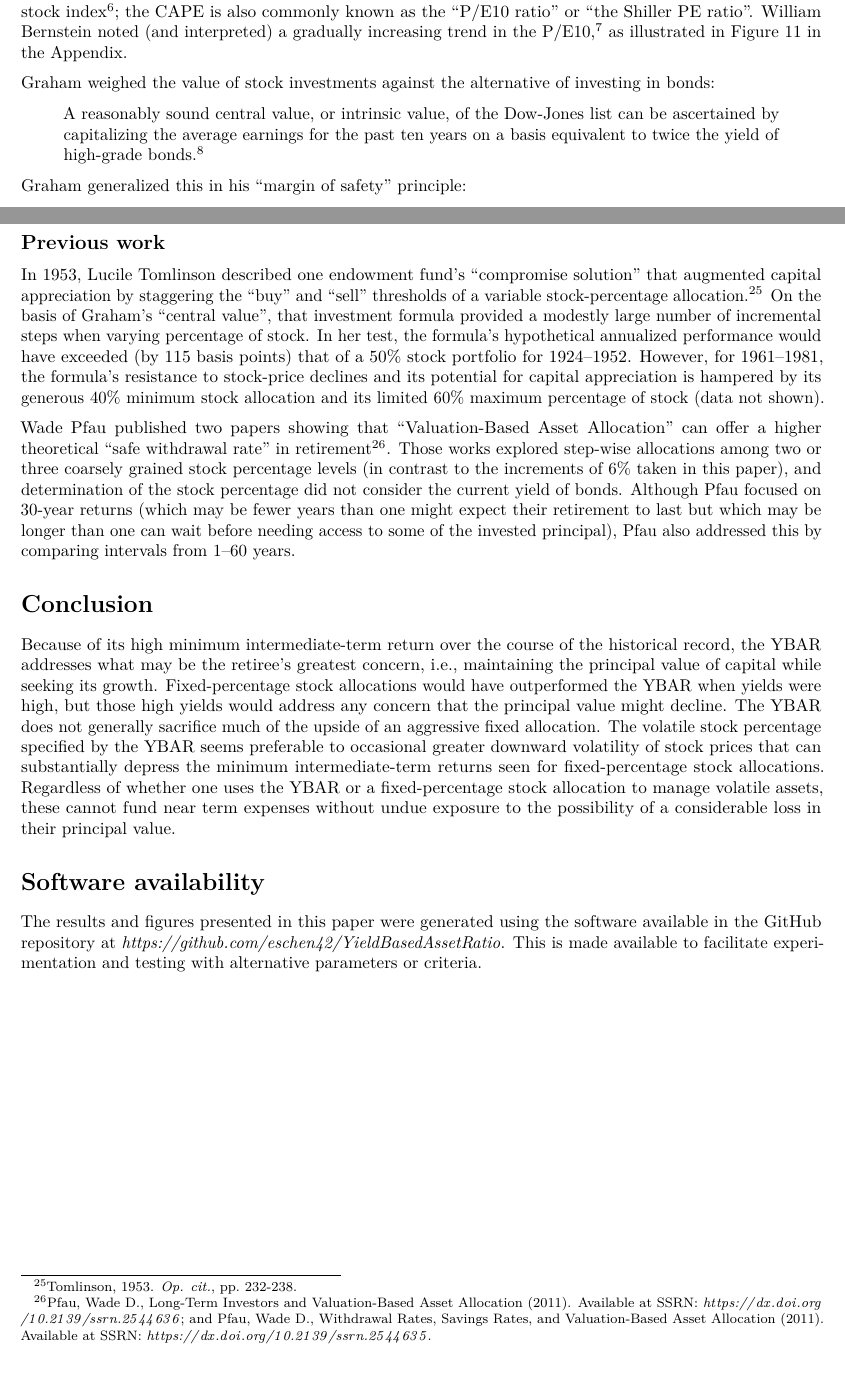
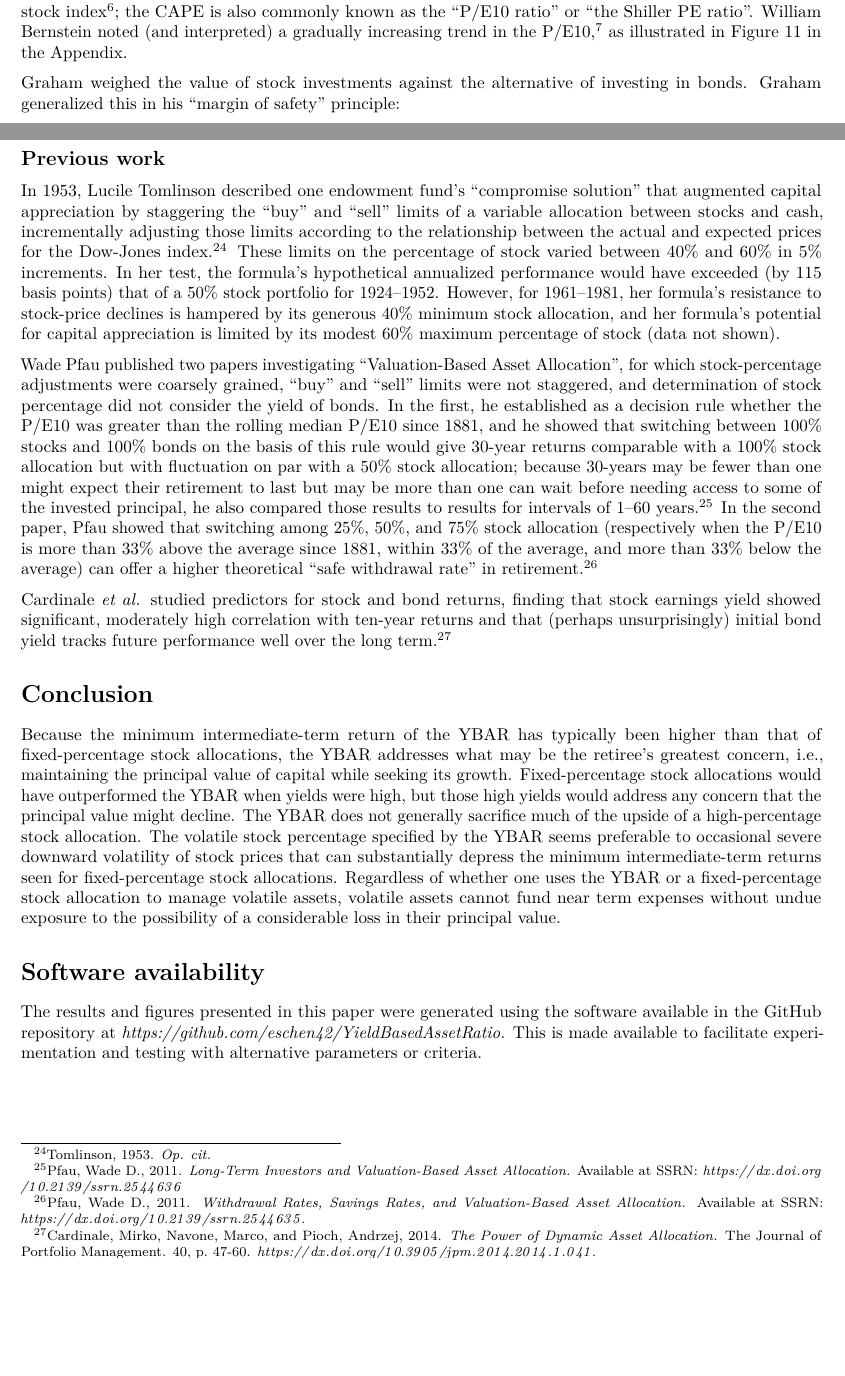
Before and after one commit to eschen42/YieldBasedAssetRatio, an R Markdown document (YieldBasedAssetRatio.Rmd): two parts of pages 3 and 17 of 19, joined at a grey line, cut so that both start at the same text, the shorter picture padded with empty space. Rendered offline with R 4.5, knitr and Pandoc, then LaTeX, with nearby package versions.

Commit message:
adjustments for clarity

```diff
--- a/YieldBasedAssetRatio.Rmd
+++ b/YieldBasedAssetRatio.Rmd
@@ -52,10 +52,7 @@ Robert Shiller defined an analogous "Cyclically Adjusted Price to Earnings Ratio
 William Bernstein noted (and interpreted) a gradually increasing trend in the P/E10,^[Bernstein, William J., 2013. The Paradox of Wealth and the End of History Illusion. Efficient Frontier Advisors.
 [*https://citeseerx.ist.psu.edu/document?repid=rep1&type=pdf&doi=2bb45f3324df5b05c4764f135cfea7ad37f78b33*](https://citeseerx.ist.psu.edu/document?repid=rep1&type=pdf&doi=2bb45f3324df5b05c4764f135cfea7ad37f78b33).  His interpretation: "Both theory and long-run empirical data support the notion that economic growth lowers security returns."] as illustrated in Figure 11 in the Appendix.
 
-Graham weighed the value of stock investments against the alternative of investing in bonds:
-
- > A reasonably sound central value, or intrinsic value, of the Dow-Jones list can be ascertained by capitalizing the average earnings for the past ten years on a basis equivalent to twice the yield of high-grade bonds.^[Benjamin Graham, 1959. *The Intelligent Investor: a book of practical counsel*, second revised edition. Harper. [*https://lccn.loc.gov/59009946*](https://lccn.loc.gov/59009946), p. 267.]
-
+Graham weighed the value of stock investments against the alternative of investing in bonds.
 Graham generalized this in his "margin of safety" principle:
 
 > The function of the margin of safety is, in essence, that of rendering unnecessary an accurate estimate of the future. If the margin is a large one, then it is enough to assume that future earn- ings will not fall far below those of the past in order for an investor to feel sufficiently protected against the vicissitudes of time. ...
@@ -369,18 +365,25 @@ Fixed-percentage stock allocation has as its basis the speculative assumption th
 
 ## Previous work
 
-In 1953, Lucile Tomlinson described one endowment fund's "compromise solution" that augmented capital appreciation by staggering the "buy" and "sell" thresholds of a variable stock-percentage allocation.^[Tomlinson, 1953. *Op. cit.*, pp. 232-238.] On the basis of Graham's "central value", that investment formula provided a modestly large number of incremental steps when varying percentage of stock. In her test, the formula's hypothetical annualized performance would have exceeded (by 115 basis points) that of a 50% stock portfolio for 1924--1952. However, for 1961--1981, the formula's resistance to stock-price declines and its potential for capital appreciation is hampered by its generous 40% minimum stock allocation and its limited 60% maximum percentage of stock (data not shown).
+In 1953, Lucile Tomlinson described one endowment fund's "compromise solution" that augmented capital appreciation by staggering the "buy" and "sell" limits of a variable allocation between stocks and cash, incrementally adjusting those limits according to the relationship between the actual and expected prices for the Dow-Jones index.^[Tomlinson, 1953. *Op. cit.*]  These limits on the percentage of stock varied between 40% and 60% in 5% increments. In her test, the formula's hypothetical annualized performance would have exceeded (by 115 basis points) that of a 50% stock portfolio for 1924--1952. However, for 1961--1981, her formula's resistance to stock-price declines is hampered by its generous 40% minimum stock allocation, and her formula's potential for capital appreciation is limited by its modest 60% maximum percentage of stock (data not shown).
 
-Wade Pfau published two papers showing that "Valuation-Based Asset Allocation" can offer a higher theoretical "safe withdrawal rate" in retirement^[Pfau, Wade D., Long-Term Investors and Valuation-Based Asset Allocation (2011). Available at SSRN: *https://dx.doi.org/10.2139/ssrn.2544636*; and Pfau, Wade D., Withdrawal Rates, Savings Rates, and Valuation-Based Asset Allocation (2011). Available at SSRN: *https://dx.doi.org/10.2139/ssrn.2544635*.].  Those works explored step-wise allocations among two or three coarsely grained stock percentage levels (in contrast to the increments of 6% taken in this paper), and determination of the stock percentage did not consider the current yield of bonds.
-Although Pfau focused on 30-year returns (which may be fewer years than one might expect their retirement to last but which may be longer than one can wait before needing access to some of the invested principal), Pfau also addressed this by comparing intervals from 1--60 years.
+Wade Pfau published two papers investigating "Valuation-Based Asset Allocation", for which
+stock-percentage adjustments were coarsely grained,
+"buy" and "sell" limits were not staggered, and determination of stock percentage did not consider the yield of bonds.
+In the first, he established as a decision rule whether the P/E10 was greater than the rolling median P/E10 since 1881, and he showed that switching between 100% stocks and 100% bonds on the basis of this rule would give 30-year returns comparable with a 100% stock allocation but with fluctuation on par with a 50% stock allocation;
+because 30-years may be fewer than one might expect their retirement to last but may be more than one can wait before needing access to some of the invested principal, he also compared those results to results for intervals of 1--60 years.^[Pfau, Wade D., 2011. *Long-Term Investors and Valuation-Based Asset Allocation.* Available at SSRN: *https://dx.doi.org/10.2139/ssrn.2544636*]
+In the second paper, Pfau showed that switching among 25%, 50%, and 75% stock allocation (respectively when the P/E10 is more than 33% above the average since 1881, within 33% of the average, and more than 33% below the average)
+can offer a higher theoretical "safe withdrawal rate" in retirement.^[Pfau, Wade D., 2011. *Withdrawal Rates, Savings Rates, and Valuation-Based Asset Allocation.* Available at SSRN: *https://dx.doi.org/10.2139/ssrn.2544635*.]
+
+Cardinale *et al.* studied predictors for stock and bond returns, finding that stock earnings yield showed significant, moderately high correlation with ten-year returns and that (perhaps unsurprisingly) initial bond yield tracks future performance well over the long term.^[Cardinale, Mirko, Navone, Marco, and Pioch, Andrzej, 2014. *The Power of Dynamic Asset Allocation.* The Journal of Portfolio Management. 40, p. 47-60. *https://dx.doi.org/10.3905/jpm.2014.2014.1.041*.]
 
 # Conclusion
 
-Because of its high minimum intermediate-term return over the course of the historical record, the YBAR addresses what may be the retiree's greatest concern, i.e., maintaining the principal value of capital while seeking its growth.
+Because the minimum intermediate-term return of the YBAR has typically been higher than that of fixed-percentage stock allocations, the YBAR addresses what may be the retiree's greatest concern, i.e., maintaining the principal value of capital while seeking its growth.
 Fixed-percentage stock allocations would have outperformed the YBAR when yields were high, but those high yields would address any concern that the principal value might decline.
-The YBAR does not generally sacrifice much of the upside of an aggressive fixed allocation.
-The volatile stock percentage specified by the YBAR seems preferable to occasional greater downward volatility of stock prices that can substantially depress the minimum intermediate-term returns seen for fixed-percentage stock allocations.
-Regardless of whether one uses the YBAR or a fixed-percentage stock allocation to manage volatile assets, these cannot fund near term expenses without undue exposure to the possibility of a considerable loss in their principal value.
+The YBAR does not generally sacrifice much of the upside of a high-percentage stock allocation.
+The volatile stock percentage specified by the YBAR seems preferable to occasional severe downward volatility of stock prices that can substantially depress the minimum intermediate-term returns seen for fixed-percentage stock allocations.
+Regardless of whether one uses the YBAR or a fixed-percentage stock allocation to manage volatile assets, volatile assets cannot fund near term expenses without undue exposure to the possibility of a considerable loss in their principal value.
 
 # Software availability
 
```
Also changed, not shown: YieldBasedAssetRatio.Rmd (7 more changed lines).
